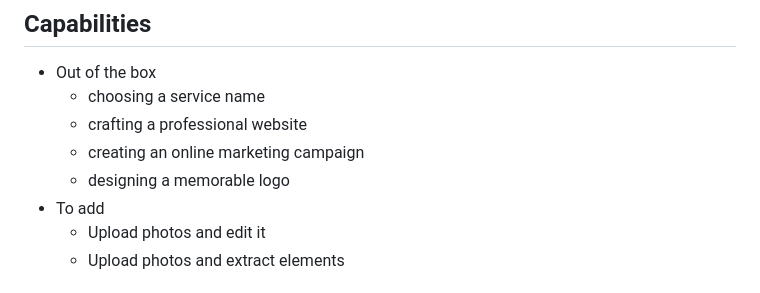
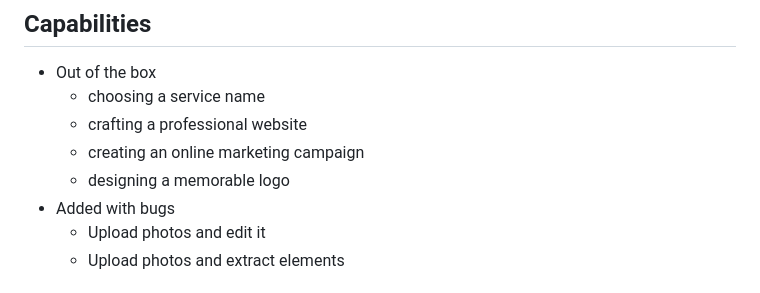
Before and after one commit to KaiquanMah/google-agentic-era-hackathon, a Markdown page: README.md, the part around the change. Drawn GitHub-style.

```diff
--- a/README.md
+++ b/README.md
@@ -367,7 +367,7 @@ The Marketing Agency platform is designed with inherent flexibility, allowing fo
   * crafting a professional website
   * creating an online marketing campaign
   * designing a memorable logo
-* To add
+* Added with bugs
   * Upload photos and edit it
   * Upload photos and extract elements
 
```
